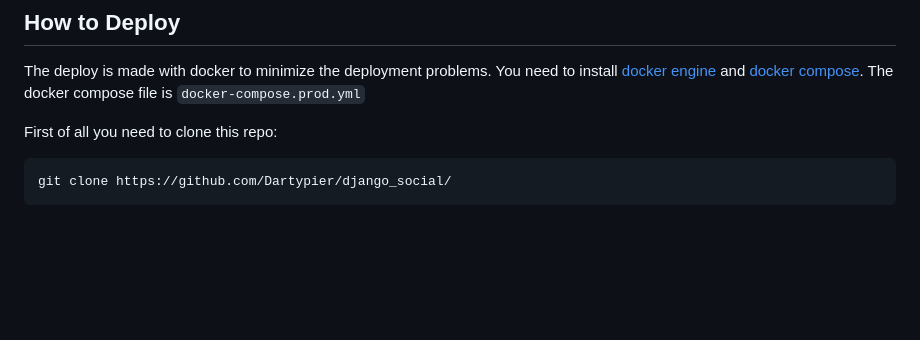
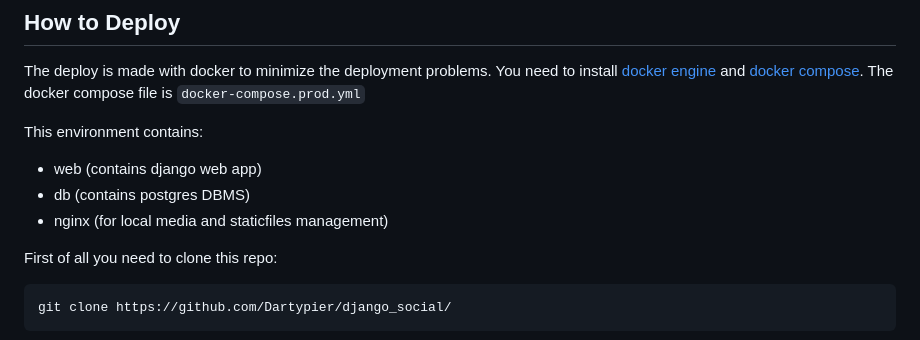
Before and after one commit to Dartypier/django_social, a Markdown page: README.md, the part around the change. Drawn GitHub-style; blank space fills up the shorter version.

````diff
--- a/README.md
+++ b/README.md
@@ -99,6 +99,11 @@ By default the web service is active on port 8000.
 The deploy is made with docker to minimize the deployment problems. You need to install [docker engine](https://docs.docker.com/engine/install/) and [docker compose](https://docs.docker.com/compose/install/).
 The docker compose file is `docker-compose.prod.yml`
 
+This environment contains:
+- web (contains django web app)
+- db (contains postgres DBMS)
+- nginx (for local media and staticfiles management)
+
 First of all you need to clone this repo:
 
 ```
````
